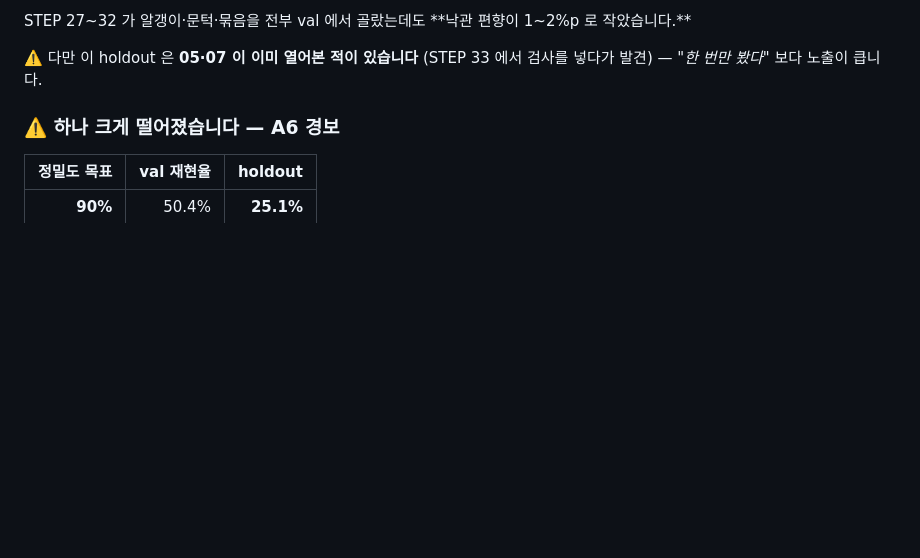
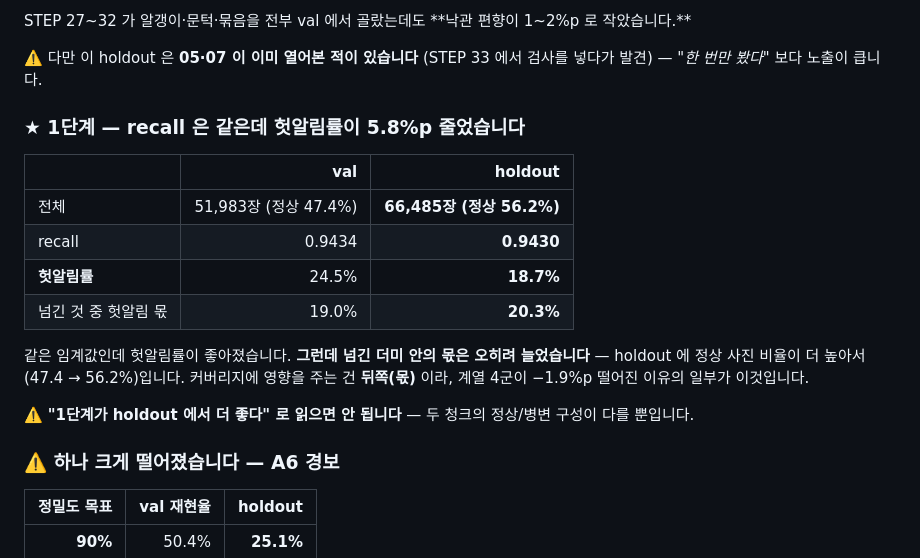
Before and after one commit to gayeoniee/deeplearning_test, a Markdown page: STATUS.md, the part around the change. GitHub-like rendering; blank space fills up the shorter version.

```diff
--- a/STATUS.md
+++ b/STATUS.md
@@ -36,6 +36,23 @@ STEP 27~32 가 알갱이·문턱·묶음을 전부 val 에서 골랐는데도 **
 
 ⚠️ 다만 이 holdout 은 **05·07 이 이미 열어본 적이 있습니다** (STEP 33 에서
 검사를 넣다가 발견) — *"한 번만 봤다"* 보다 노출이 큽니다.
+
+### ★ 1단계 — recall 은 같은데 헛알림률이 5.8%p 줄었습니다
+
+| | val | **holdout** |
+|---|---:|---:|
+| 전체 | 51,983장 (정상 47.4%) | **66,485장 (정상 56.2%)** |
+| recall | 0.9434 | **0.9430** |
+| **헛알림률** | 24.5% | **18.7%** |
+| 넘긴 것 중 헛알림 몫 | 19.0% | **20.3%** |
+
+같은 임계값인데 헛알림률이 좋아졌습니다. **그런데 넘긴 더미 안의 몫은 오히려
+늘었습니다** — holdout 에 정상 사진 비율이 더 높아서(47.4 → 56.2%)입니다.
+커버리지에 영향을 주는 건 **뒤쪽(몫)** 이라, 계열 4군이 −1.9%p 떨어진 이유의
+일부가 이것입니다.
+
+⚠️ **"1단계가 holdout 에서 더 좋다" 로 읽으면 안 됩니다** — 두 청크의
+정상/병변 구성이 다를 뿐입니다.
 
 ### ⚠️ 하나 크게 떨어졌습니다 — **A6 경보**
 
```
Also changed, not shown: CLAUDE.md (+1 -0 lines), docs/results/STEP33_홀드아웃_확인.md (+30 -5 lines).
